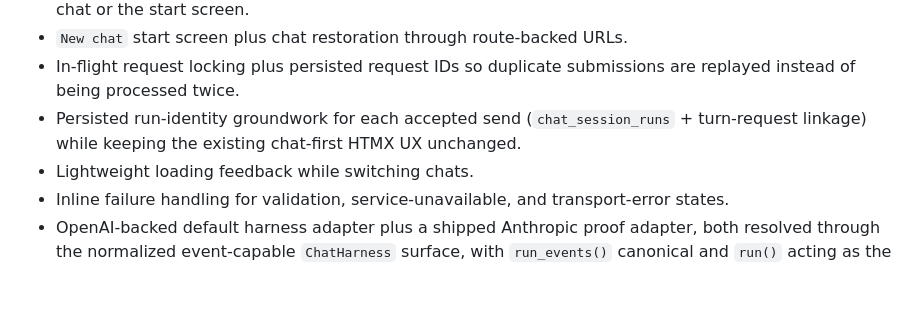
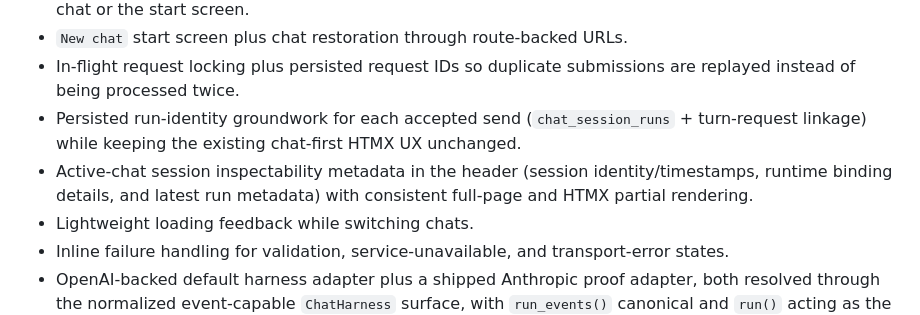
Before and after one commit to jamieosh/basic_chat_app, a Markdown page: README.md, the part around the change. Rendered like a GitHub page; blank space fills up the shorter version.

Commit message:
docs(p4-02-session-metadata-and-inspectability-surface): sync README and plan status

```diff
--- a/README.md
+++ b/README.md
@@ -26,6 +26,7 @@ This README focuses on project scope, current behavior, setup, and contributor w
 - `New chat` start screen plus chat restoration through route-backed URLs.
 - In-flight request locking plus persisted request IDs so duplicate submissions are replayed instead of being processed twice.
 - Persisted run-identity groundwork for each accepted send (`chat_session_runs` + turn-request linkage) while keeping the existing chat-first HTMX UX unchanged.
+- Active-chat session inspectability metadata in the header (session identity/timestamps, runtime binding details, and latest run metadata) with consistent full-page and HTMX partial rendering.
 - Lightweight loading feedback while switching chats.
 - Inline failure handling for validation, service-unavailable, and transport-error states.
 - OpenAI-backed default harness adapter plus a shipped Anthropic proof adapter, both resolved through the normalized event-capable `ChatHarness` surface, with `run_events()` canonical and `run()` acting as the non-streaming collector.
```
Also changed, not shown: plans/p4-02-session-metadata-and-inspectability-surface.md (+7 -7 lines).
